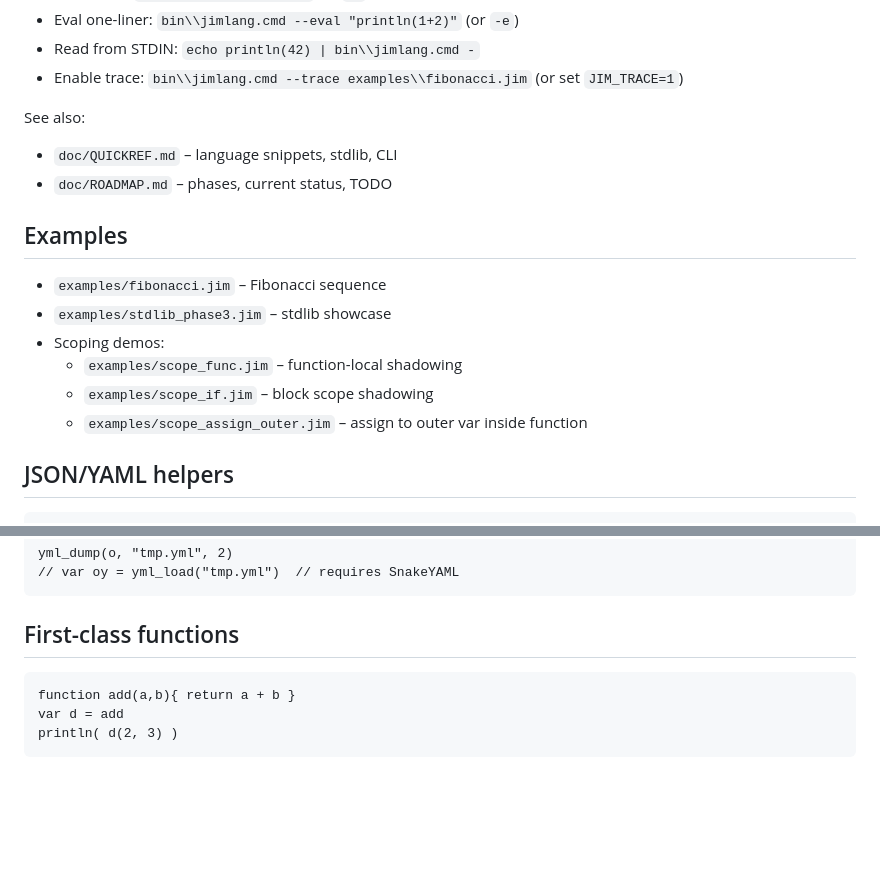
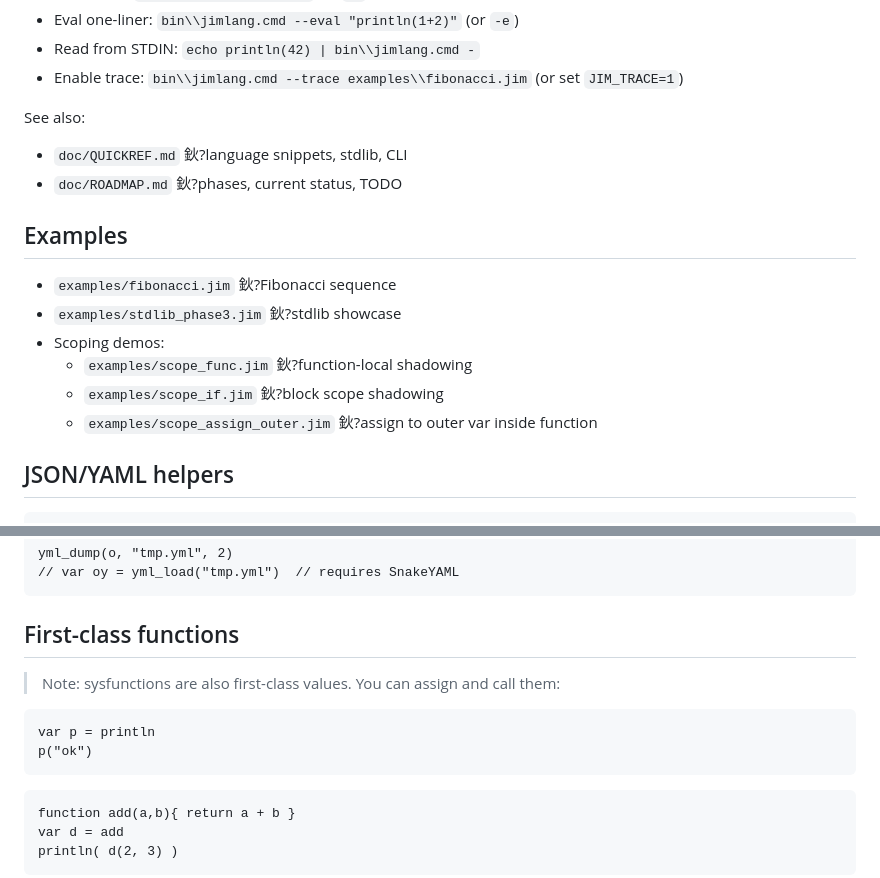
Before and after one commit to dafei1288/jimlang, a Markdown page: README.md, 2 parts joined by grey strips. GitHub-like rendering; blank space fills up the shorter version.

Commit message:
docs: note that sysfunctions are first-class values; add println-as-value snippet

````diff
--- a/README.md
+++ b/README.md
@@ -86,16 +86,16 @@ or use jsr-233
 - Enable trace: `bin\\jimlang.cmd --trace examples\\fibonacci.jim` (or set `JIM_TRACE=1`)
 
 See also:
-- `doc/QUICKREF.md` – language snippets, stdlib, CLI
-- `doc/ROADMAP.md` – phases, current status, TODO
+- `doc/QUICKREF.md` 鈥?language snippets, stdlib, CLI
+- `doc/ROADMAP.md` 鈥?phases, current status, TODO
 
 ## Examples
-- `examples/fibonacci.jim` – Fibonacci sequence
-- `examples/stdlib_phase3.jim` – stdlib showcase
+- `examples/fibonacci.jim` 鈥?Fibonacci sequence
+- `examples/stdlib_phase3.jim` 鈥?stdlib showcase
 - Scoping demos:
-  - `examples/scope_func.jim` – function-local shadowing
-  - `examples/scope_if.jim` – block scope shadowing
-  - `examples/scope_assign_outer.jim` – assign to outer var inside function
+  - `examples/scope_func.jim` 鈥?function-local shadowing
+  - `examples/scope_if.jim` 鈥?block scope shadowing
+  - `examples/scope_assign_outer.jim` 鈥?assign to outer var inside function
 ## JSON/YAML helpers
 
 ```jim
@@ -112,6 +112,12 @@ yml_dump(o, "tmp.yml", 2)
 // var oy = yml_load("tmp.yml")  // requires SnakeYAML
 ```
 ## First-class functions
+
+> Note: sysfunctions are also first-class values. You can assign and call them:
+```jim
+var p = println
+p("ok")
+```
 ```jim
 function add(a,b){ return a + b }
 var d = add
````
Also changed, not shown: doc/QUICKREF.md (+24 -26 lines).
